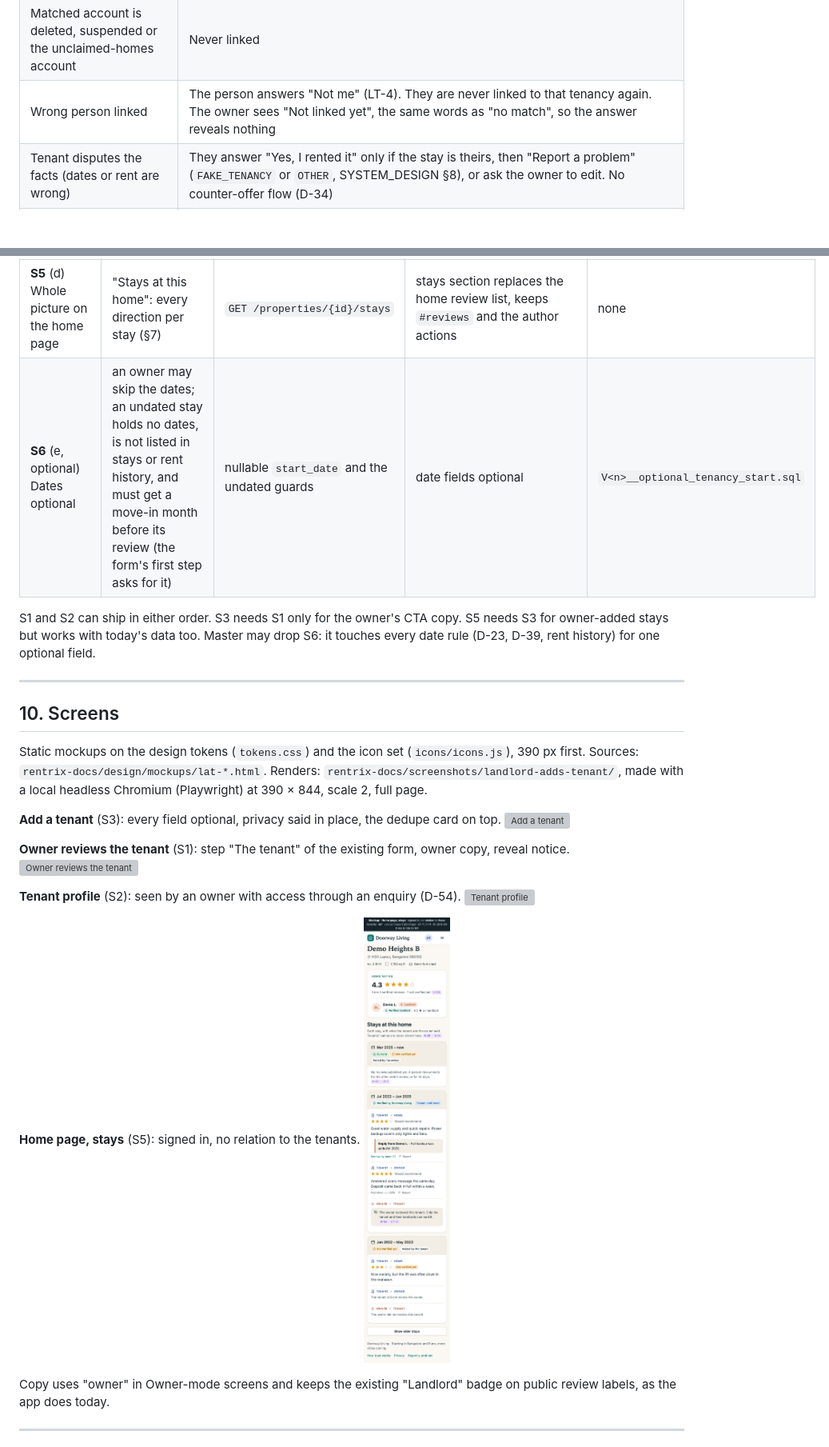
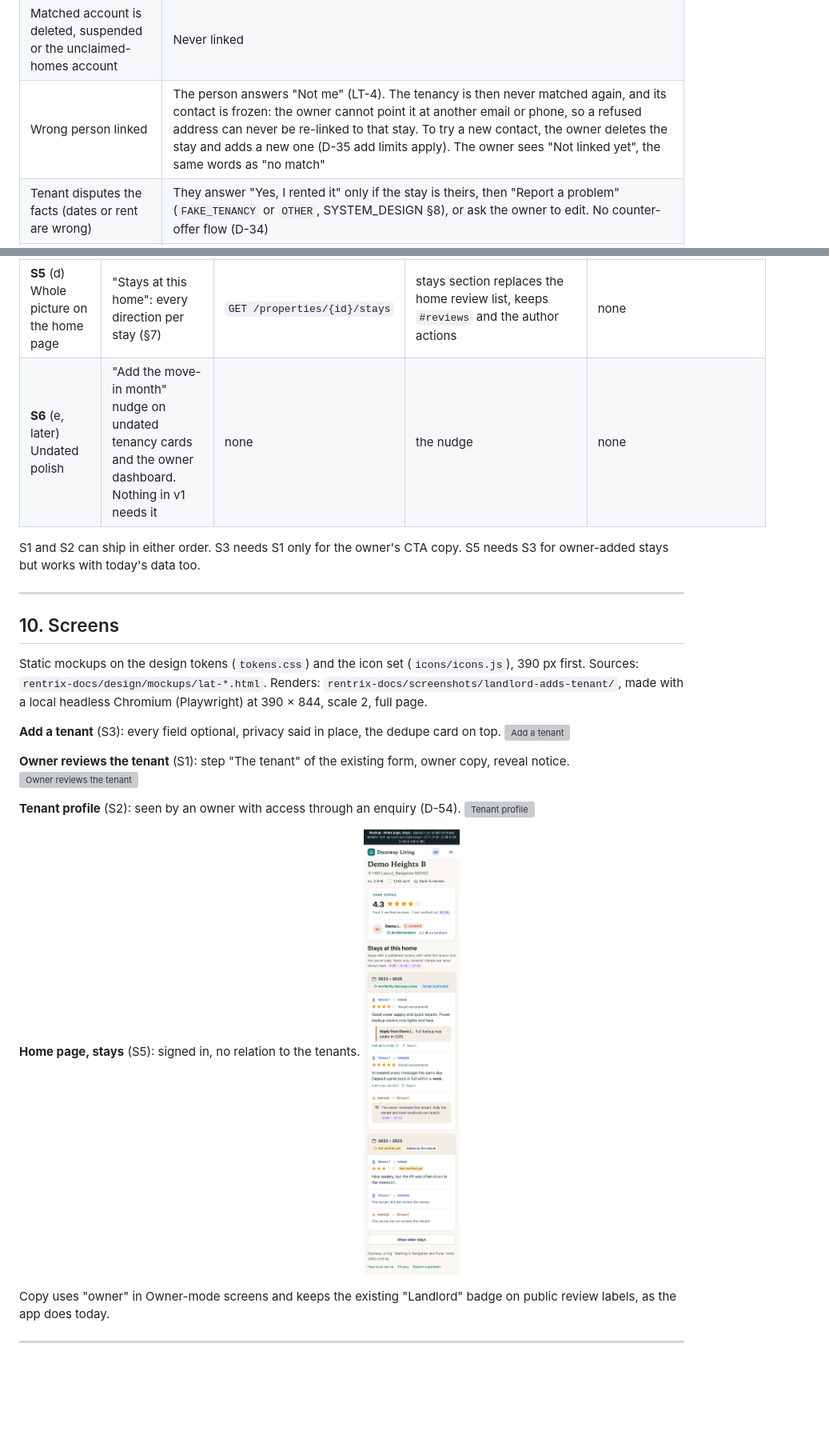
Before and after one commit to latelespaul/rent-history, a Markdown page: rentrix-docs/design/landlord-adds-tenant.md, 2 parts joined by grey strips. Shown at 80% size. Drawn GitHub-style; pictures changed too: rentrix-docs/screenshots/landlord-adds-tenant/home-stays-390.png; blank space fills up the shorter version; grey boxes are pictures that could not be loaded.

Commit message:
no-mistakes(review): Optional dates, signed-in stays, frozen not-me contact

```diff
--- a/rentrix-docs/design/landlord-adds-tenant.md
+++ b/rentrix-docs/design/landlord-adds-tenant.md
@@ -142,7 +143,7 @@ No new review table, aggregate table or system account is needed. The only new c
 | Matched account lacks the `TENANT` role | Linked anyway. The role is added when they answer "Yes, I rented it" (fresh `accessToken`, as `POST /me/homes` does). Until then no tenant profile exists for them (`tenantVisible` needs the role) |
 | The owner typed their own email or phone | `422 invite_self` on the field, as today |
 | Matched account is deleted, suspended or the unclaimed-homes account | Never linked |
-| Wrong person linked | The person answers "Not me" (LT-4). They are never linked to that tenancy again. The owner sees "Not linked yet", the same words as "no match", so the answer reveals nothing |
+| Wrong person linked | The person answers "Not me" (LT-4). The tenancy is then never matched again, and its contact is frozen: the owner cannot point it at another email or phone, so a refused address can never be re-linked to that stay. To try a new contact, the owner deletes the stay and adds a new one (D-35 add limits apply). The owner sees "Not linked yet", the same words as "no match" |
 | Tenant disputes the facts (dates or rent are wrong) | They answer "Yes, I rented it" only if the stay is theirs, then "Report a problem" (`FAKE_TENANCY` or `OTHER`, SYSTEM_DESIGN §8), or ask the owner to edit. No counter-offer flow (D-34) |
 | Tenant declines a correct link to dodge a bad review | The review detaches and waits, unpublished. The owner can upload the rental agreement so the team verifies the tenancy (D-147), but re-linking that tenant needs an admin link tool, which is not in v1 (§12). v1 accepts this gap: wrongly attaching a review to someone is the worse failure |
 
@@ -277,8 +287,8 @@ Each slice is small, ships alone, needs no flag and no flag day, and keeps every
 | **S4** (c2) Unclaimed tenant claims later | link at Google sign-in and phone verify; the tenant's add-home dedupe; "Add your tenant (optional)" after "I own it" | `ContactVerified` + `TenantLinker`; `recordOwn` `409 tenancy_exists` | add-home OWN continues to the tenant step; "Your owner already added this stay" | none |
 | **S5** (d) Whole picture on the home page | "Stays at this home": every direction per stay (§7) | `GET /properties/{id}/stays` | stays section replaces the home review list, keeps `#reviews` and the author actions | none |
-| **S6** (e, optional) Dates optional | an owner may skip the dates; an undated stay holds no dates, is not listed in stays or rent history, and must get a move-in month before its review (the form's first step asks for it) | nullable `start_date` and the undated guards | date fields optional | `V<n>__optional_tenancy_start.sql` |
+| **S6** (e, later) Undated polish | "Add the move-in month" nudge on undated tenancy cards and the owner dashboard. Nothing in v1 needs it | none | the nudge | none |
 
-S1 and S2 can ship in either order. S3 needs S1 only for the owner's CTA copy. S5 needs S3 for owner-added stays but works with today's data too. Master may drop S6: it touches every date rule (D-23, D-39, rent history) for one optional field.
+S1 and S2 can ship in either order. S3 needs S1 only for the owner's CTA copy. S5 needs S3 for owner-added stays but works with today's data too.
 
 ---
 
```
Also changed, not shown: other parts of rentrix-docs/design/landlord-adds-tenant.md (+44 -33 lines), 1 other file.
